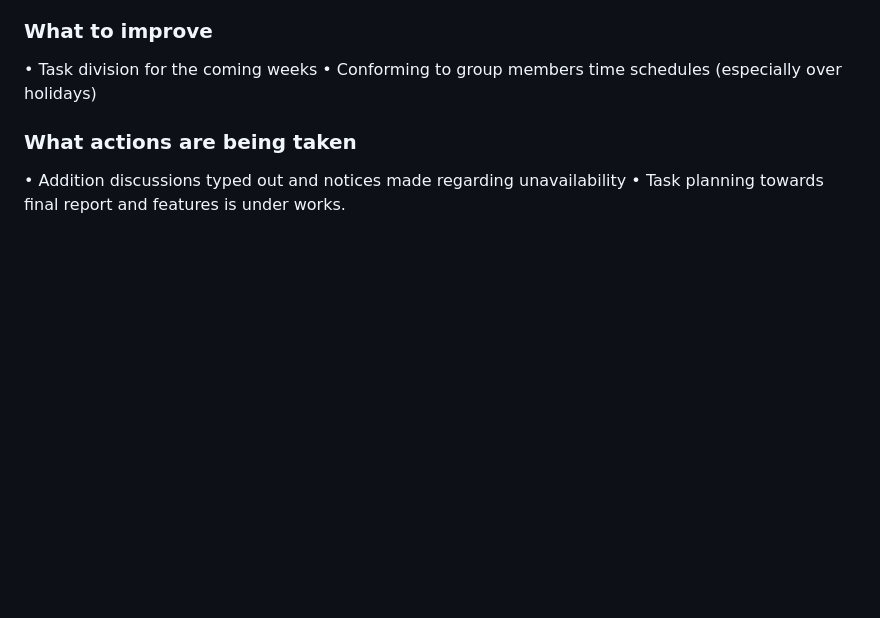
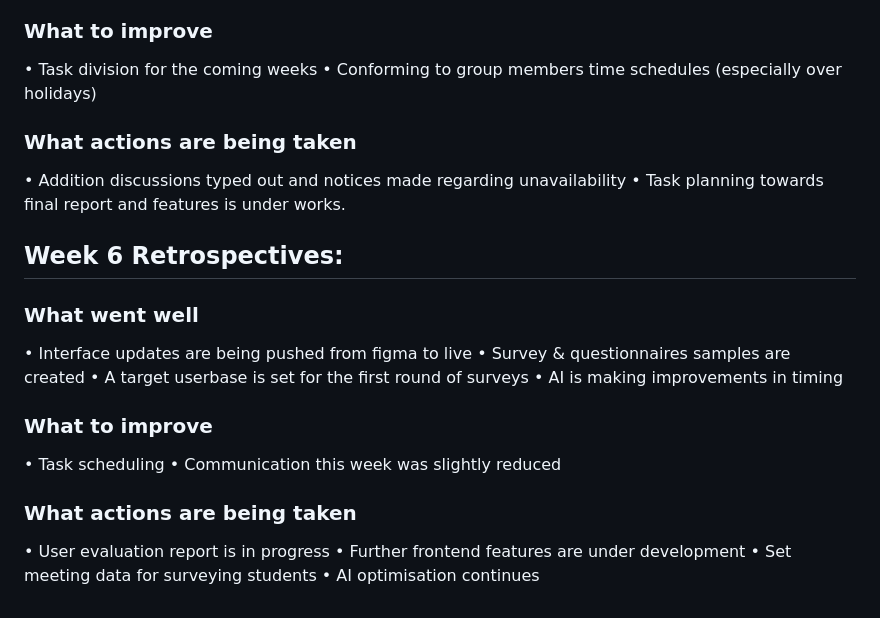
Before and after one commit to yuriiSY/Study-Buddy, a Markdown page: retrospectives.md, the part around the change. Drawn GitHub-style; blank space fills up the shorter version.

Commit message:
wk6 retrospectives

```diff
--- a/retrospectives.md
+++ b/retrospectives.md
@@ -53,3 +53,19 @@
 ### What actions are being taken
 • Addition discussions typed out and notices made regarding unavailability
 • Task planning towards final report and features is under works.
+
+
+## Week 6 Retrospectives:
+### What went well
+• Interface updates are being pushed from figma to live
+• Survey & questionnaires samples are created
+• A target userbase is set for the first round of surveys
+• AI is making improvements in timing
+### What to improve
+• Task scheduling
+• Communication this week was slightly reduced
+### What actions are being taken
+• User evaluation report is in progress
+• Further frontend features are under development
+• Set meeting data for surveying students
+• AI optimisation continues
```
